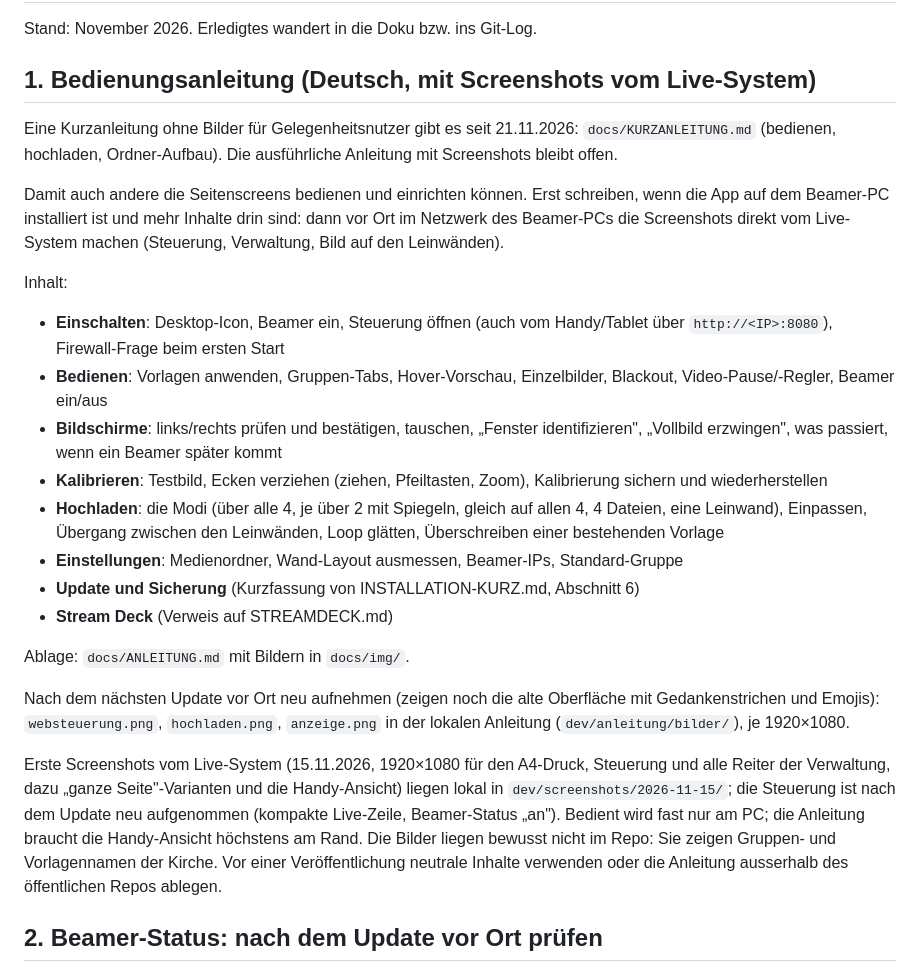
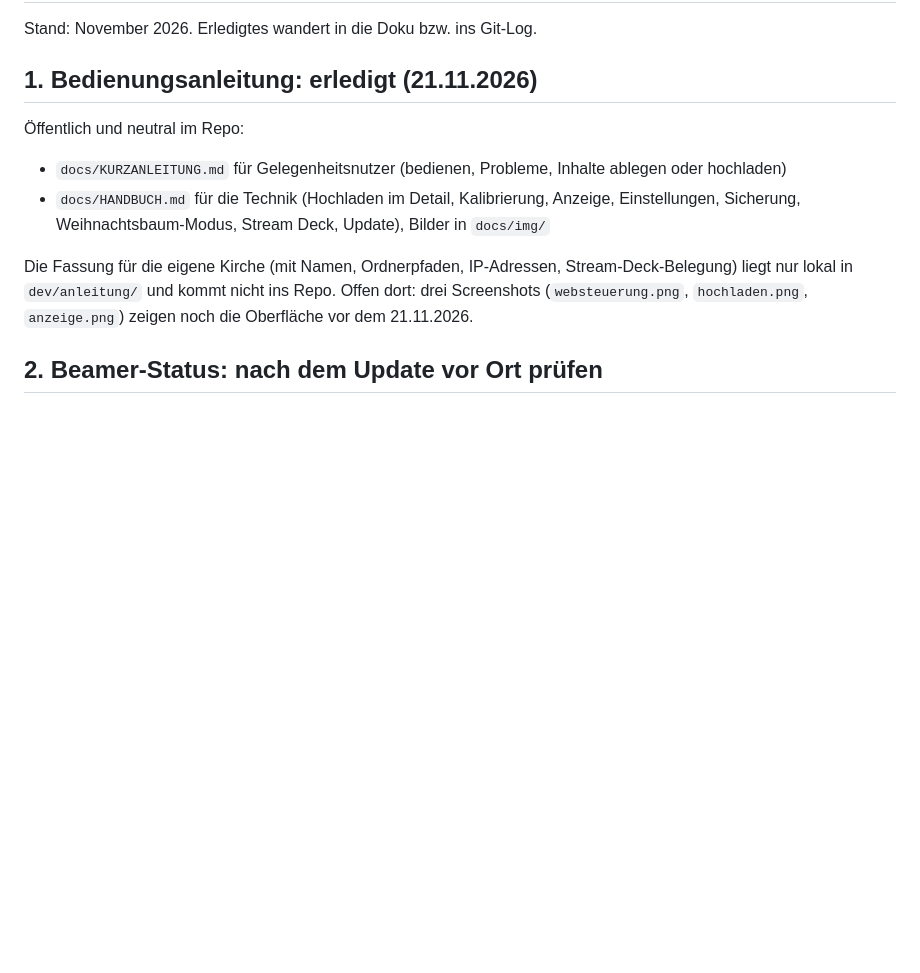
Before and after one commit to Protonentomate/seitenscreens, a Markdown page: docs/TODO.md, the part around the change. GitHub-like rendering; blank space fills up the shorter version.

```diff
--- a/docs/TODO.md
+++ b/docs/TODO.md
@@ -2,51 +2,20 @@
 
 Stand: November 2026. Erledigtes wandert in die Doku bzw. ins Git-Log.
 
-## 1. Bedienungsanleitung (Deutsch, mit Screenshots vom Live-System)
+## 1. Bedienungsanleitung: erledigt (21.11.2026)
 
-Eine Kurzanleitung ohne Bilder für Gelegenheitsnutzer gibt es seit 21.11.2026:
-`docs/KURZANLEITUNG.md` (bedienen, hochladen, Ordner-Aufbau). Die ausführliche
-Anleitung mit Screenshots bleibt offen.
+Öffentlich und neutral im Repo:
 
-Damit auch andere die Seitenscreens bedienen und einrichten können. Erst
-schreiben, wenn die App auf dem Beamer-PC installiert ist und mehr Inhalte
-drin sind: dann vor Ort im Netzwerk des Beamer-PCs die Screenshots direkt
-vom Live-System machen (Steuerung, Verwaltung, Bild auf den Leinwänden).
+- `docs/KURZANLEITUNG.md` für Gelegenheitsnutzer (bedienen, Probleme, Inhalte
+  ablegen oder hochladen)
+- `docs/HANDBUCH.md` für die Technik (Hochladen im Detail, Kalibrierung,
+  Anzeige, Einstellungen, Sicherung, Weihnachtsbaum-Modus, Stream Deck,
+  Update), Bilder in `docs/img/`
 
-Inhalt:
-
-- **Einschalten**: Desktop-Icon, Beamer ein, Steuerung öffnen (auch vom
-  Handy/Tablet über `http://<IP>:8080`), Firewall-Frage beim ersten Start
-- **Bedienen**: Vorlagen anwenden, Gruppen-Tabs, Hover-Vorschau, Einzelbilder,
-  Blackout, Video-Pause/-Regler, Beamer ein/aus
-- **Bildschirme**: links/rechts prüfen und bestätigen, tauschen, „Fenster
-  identifizieren", „Vollbild erzwingen", was passiert, wenn ein Beamer später
-  kommt
-- **Kalibrieren**: Testbild, Ecken verziehen (ziehen, Pfeiltasten, Zoom),
-  Kalibrierung sichern und wiederherstellen
-- **Hochladen**: die Modi (über alle 4, je über 2 mit Spiegeln, gleich auf
-  allen 4, 4 Dateien, eine Leinwand), Einpassen, Übergang zwischen den
-  Leinwänden, Loop glätten, Überschreiben einer bestehenden Vorlage
-- **Einstellungen**: Medienordner, Wand-Layout ausmessen, Beamer-IPs,
-  Standard-Gruppe
-- **Update und Sicherung** (Kurzfassung von INSTALLATION-KURZ.md, Abschnitt 6)
-- **Stream Deck** (Verweis auf STREAMDECK.md)
-
-Ablage: `docs/ANLEITUNG.md` mit Bildern in `docs/img/`.
-
-Nach dem nächsten Update vor Ort neu aufnehmen (zeigen noch die alte Oberfläche
-mit Gedankenstrichen und Emojis): `websteuerung.png`, `hochladen.png`,
-`anzeige.png` in der lokalen Anleitung (`dev/anleitung/bilder/`), je 1920×1080.
-
-Erste Screenshots vom Live-System (15.11.2026, 1920×1080 für den A4-Druck,
-Steuerung und alle Reiter der Verwaltung, dazu „ganze Seite"-Varianten und die
-Handy-Ansicht) liegen lokal in `dev/screenshots/2026-11-15/`; die Steuerung
-ist nach dem Update neu aufgenommen (kompakte Live-Zeile, Beamer-Status „an").
-Bedient wird fast nur am PC; die Anleitung braucht die Handy-Ansicht höchstens
-am Rand. Die Bilder liegen
-bewusst nicht im Repo: Sie zeigen Gruppen- und Vorlagennamen der Kirche. Vor
-einer Veröffentlichung neutrale Inhalte verwenden oder die Anleitung ausserhalb
-des öffentlichen Repos ablegen.
+Die Fassung für die eigene Kirche (mit Namen, Ordnerpfaden, IP-Adressen,
+Stream-Deck-Belegung) liegt nur lokal in `dev/anleitung/` und kommt nicht ins
+Repo. Offen dort: drei Screenshots (`websteuerung.png`, `hochladen.png`,
+`anzeige.png`) zeigen noch die Oberfläche vor dem 21.11.2026.
 
 ## 2. Beamer-Status: nach dem Update vor Ort prüfen
 
```
Also changed, not shown: README.md (+1 -0 lines), docs/HANDBUCH.md (added, +342 -0 lines), docs/KURZANLEITUNG.md (+4 -10 lines), docs/img/einstellungen.png (added), docs/img/hochladen.png (added), docs/img/leinwaende.png (added).
